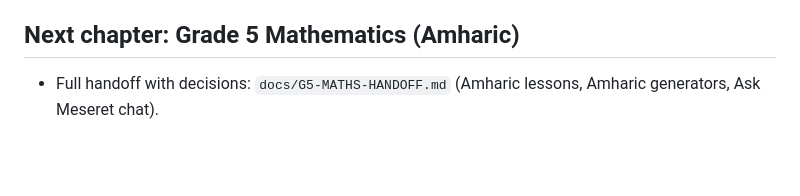
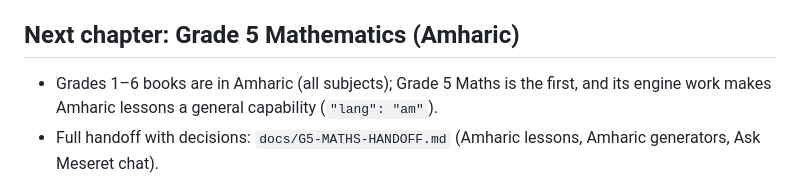
Before and after one commit to mhreteabeTD/meseret, a Markdown page: docs/HANDOFF.md, the part around the change. Rendered like a GitHub page; blank space fills up the shorter version.

```diff
--- a/docs/HANDOFF.md
+++ b/docs/HANDOFF.md
@@ -45,6 +45,7 @@ You are continuing work on **Meseret (መሰረት)** with me, Mhreteabe (founde
 - Tips (💡) are now always fully shown, not tappable.
 
 ## Next chapter: Grade 5 Mathematics (Amharic)
+- Grades 1–6 books are in Amharic (all subjects); Grade 5 Maths is the first, and its engine work makes Amharic lessons a general capability (`"lang": "am"`).
 - Full handoff with decisions: `docs/G5-MATHS-HANDOFF.md` (Amharic lessons, Amharic generators, Ask Meseret chat).
 
 ## Open items / next steps
```
Also changed, not shown: CLAUDE.md (+3 -2 lines), docs/G5-MATHS-HANDOFF.md (+4 -2 lines).
